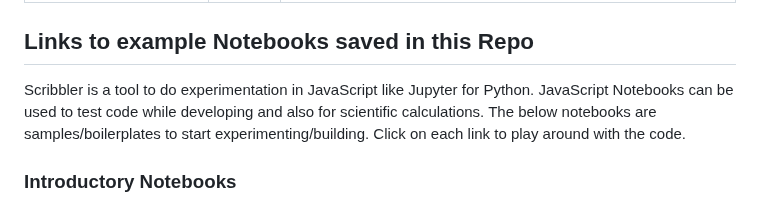
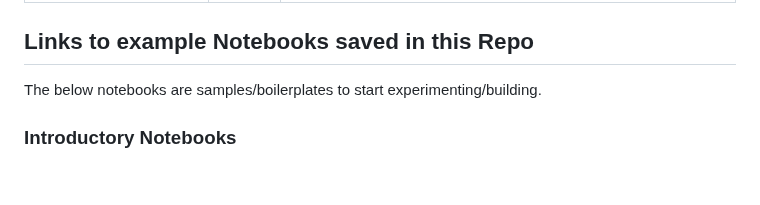
Before and after one commit to gopi-suvanam/scribbler, a Markdown page: examples/README.md, the part around the change. Rendered like a GitHub page; blank space fills up the shorter version.

```diff
--- a/examples/README.md
+++ b/examples/README.md
@@ -5,7 +5,7 @@ decripriont: Links to sample Scribbler notebooks (.jsnb) hosted on Github. Click
 ---
 ## Links to example Notebooks saved in this Repo
 
-Scribbler is a tool to do experimentation in JavaScript like Jupyter for Python. JavaScript Notebooks can be used to test code while developing and also for scientific calculations. The below notebooks are samples/boilerplates to start experimenting/building. Click on each link to play around with the code.
+The below notebooks are samples/boilerplates to start experimenting/building.
 
 ### Introductory Notebooks
 1. [Hello-world for JavaScript Notebook](https://app.scribbler.live/#./examples/Hello-world.jsnb). An introductory notebook with a hello-world example.
```
